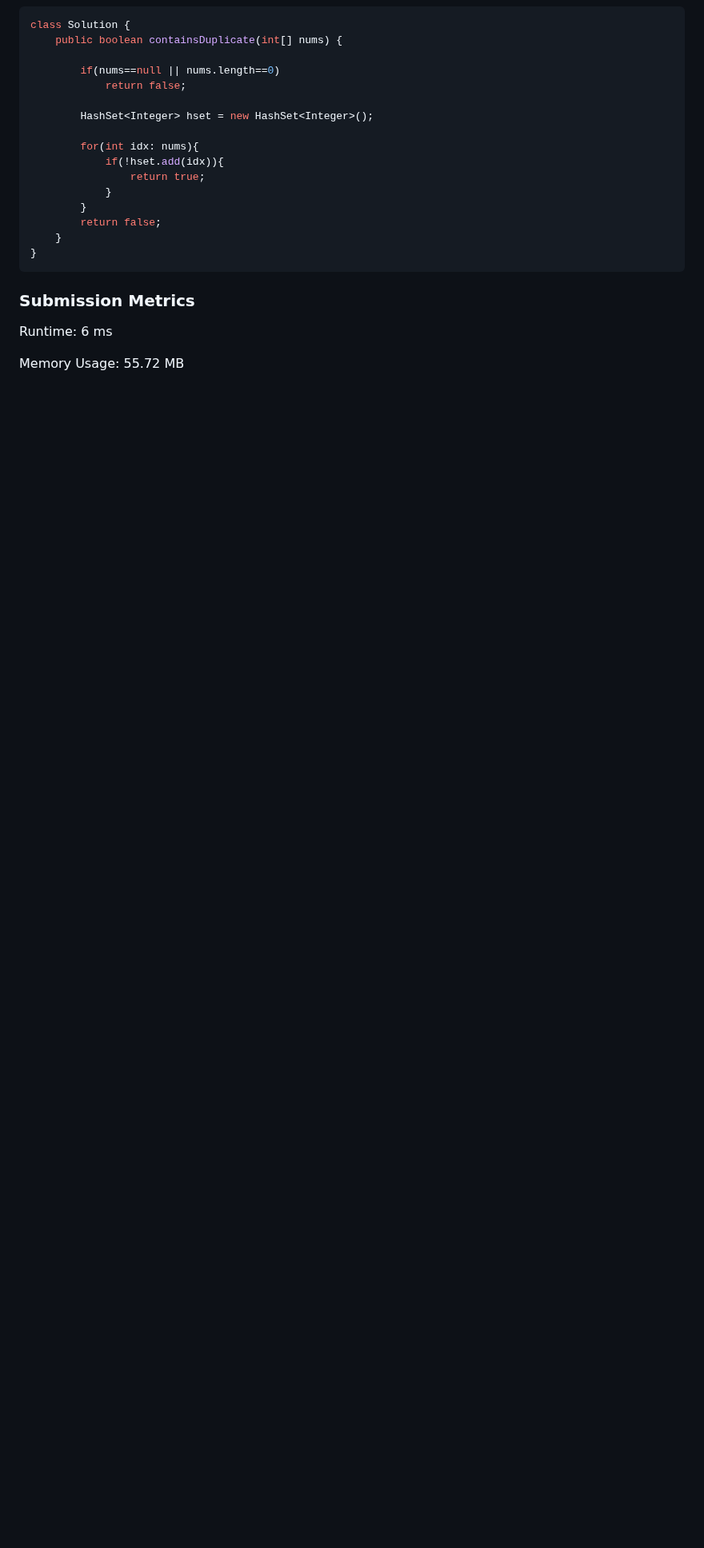
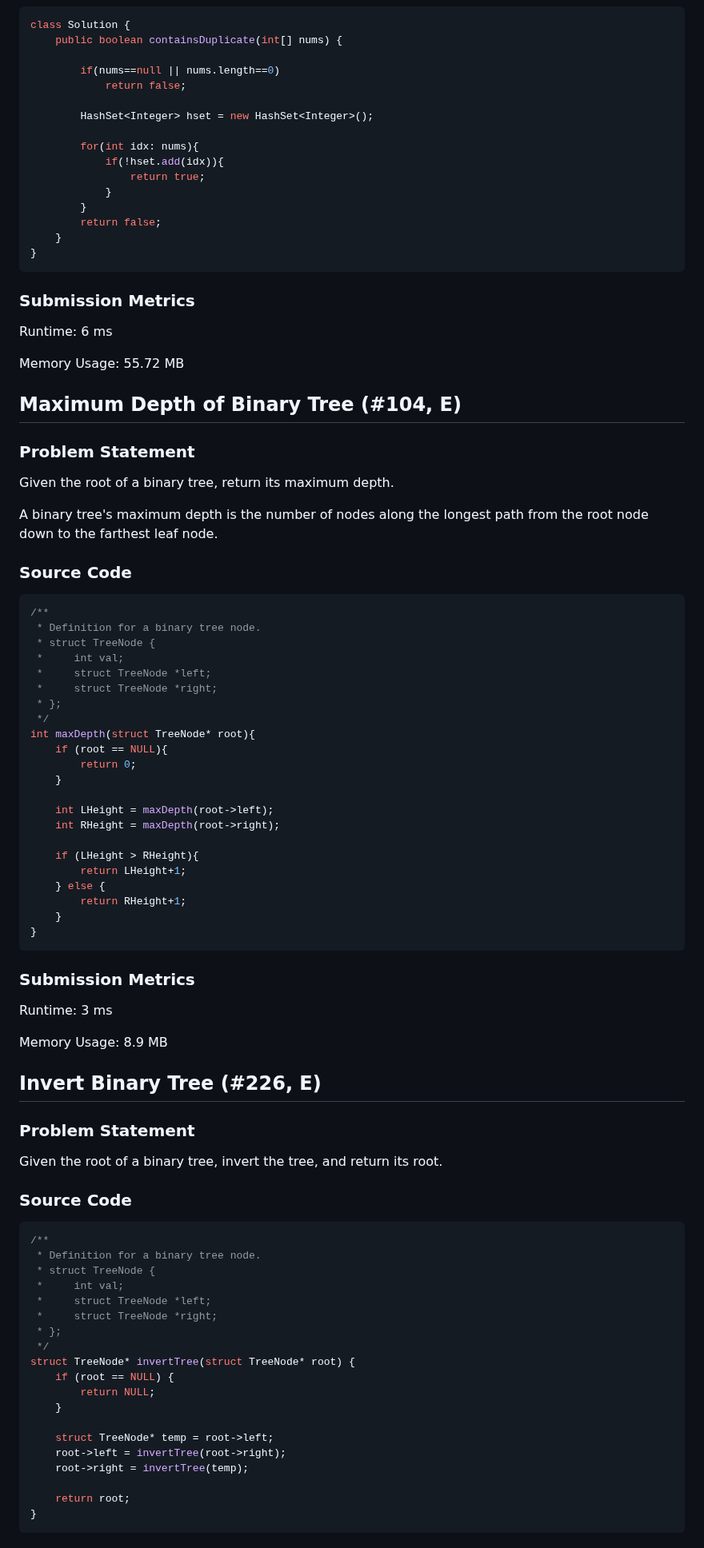
Before and after one commit to akashShanmugraj/programming-notes, a Markdown page: 19Z310 - Data Structures Laboratory/finalsubmission.md, the part around one of its changes. Shown at 80% size. GitHub-like rendering; blank space fills up the shorter version.

Commit message:
Added final version of lab submission'

````diff
--- a/19Z310 - Data Structures Laboratory/finalsubmission.md
+++ b/19Z310 - Data Structures Laboratory/finalsubmission.md
@@ -3356,3 +3356,68 @@ class Solution {
 Runtime: 6 ms
 
 Memory Usage: 55.72 MB
+
+## Maximum Depth of Binary Tree (#104, E)
+### **Problem Statement**
+Given the root of a binary tree, return its maximum depth.
+
+A binary tree's maximum depth is the number of nodes along the longest path from the root node down to the farthest leaf node.
+
+
+### **Source Code**
+```c
+/**
+ * Definition for a binary tree node.
+ * struct TreeNode {
+ *     int val;
+ *     struct TreeNode *left;
+ *     struct TreeNode *right;
+ * };
+ */
+int maxDepth(struct TreeNode* root){
+    if (root == NULL){
+        return 0;
+    }
+
+    int LHeight = maxDepth(root->left);
+    int RHeight = maxDepth(root->right);
+
+    if (LHeight > RHeight){
+        return LHeight+1;
+    } else {
+        return RHeight+1;
+    }
+}
+```
+### **Submission Metrics**
+Runtime: 3 ms
+
+Memory Usage: 8.9 MB
+
+## Invert Binary Tree (#226, E)
+### **Problem Statement**
+Given the root of a binary tree, invert the tree, and return its root.
+
+### **Source Code**
+```c
+/**
+ * Definition for a binary tree node.
+ * struct TreeNode {
+ *     int val;
+ *     struct TreeNode *left;
+ *     struct TreeNode *right;
+ * };
+ */
+struct TreeNode* invertTree(struct TreeNode* root) {
+    if (root == NULL) {
+        return NULL;
+    }
+
+    struct TreeNode* temp = root->left;
+    root->left = invertTree(root->right);
+    root->right = invertTree(temp);
+
+    return root;
+}
+```
+
````
Also changed, not shown: other parts of 19Z310 - Data Structures Laboratory/finalsubmission.md (+166 -1 lines).
